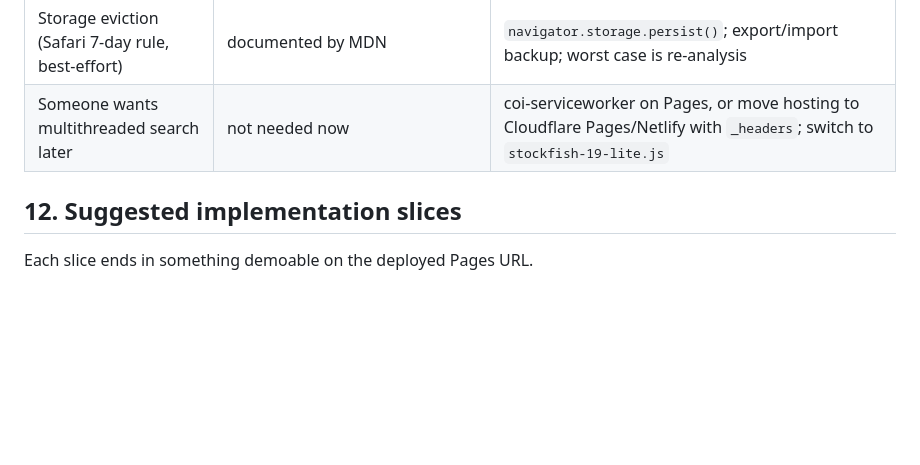
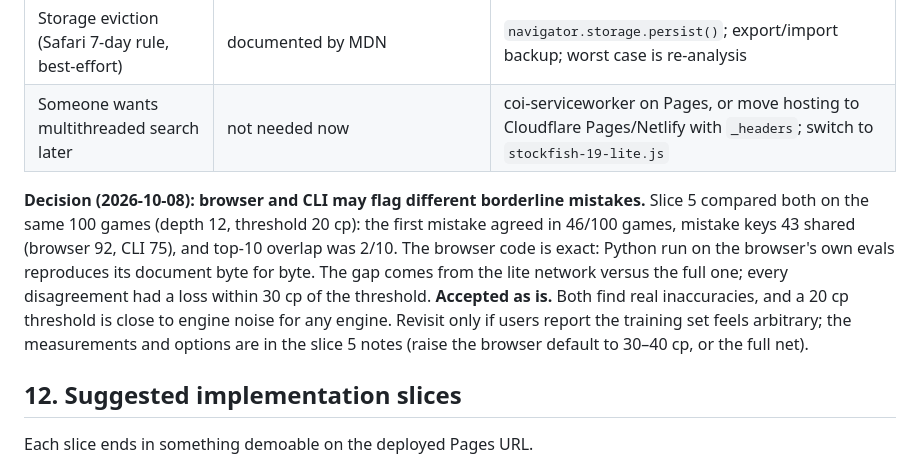
Before and after one commit to AngeloGross/chess-opening-trainer, a Markdown page: _bmad-output/planning-artifacts/architecture-browser-trainer.md, the part around the change. GitHub-like rendering; blank space fills up the shorter version.

Commit message:
docs: accept browser/CLI differences on borderline mistakes
Co-Authored-By: Claude Opus 5.5 <noreply@anthropic.com>

```diff
--- a/_bmad-output/planning-artifacts/architecture-browser-trainer.md
+++ b/_bmad-output/planning-artifacts/architecture-browser-trainer.md
@@ -297,6 +297,8 @@ Revisit this only if the UI grows into a component framework.
 | Storage eviction (Safari 7-day rule, best-effort) | documented by MDN | `navigator.storage.persist()`; export/import backup; worst case is re-analysis |
 | Someone wants multithreaded search later | not needed now | coi-serviceworker on Pages, or move hosting to Cloudflare Pages/Netlify with `_headers`; switch to `stockfish-19-lite.js` |
 
+**Decision (2026-10-08): browser and CLI may flag different borderline mistakes.** Slice 5 compared both on the same 100 games (depth 12, threshold 20 cp): the first mistake agreed in 46/100 games, mistake keys 43 shared (browser 92, CLI 75), and top-10 overlap was 2/10. The browser code is exact: Python run on the browser's own evals reproduces its document byte for byte. The gap comes from the lite network versus the full one; every disagreement had a loss within 30 cp of the threshold. **Accepted as is.** Both find real inaccuracies, and a 20 cp threshold is close to engine noise for any engine. Revisit only if users report the training set feels arbitrary; the measurements and options are in the slice 5 notes (raise the browser default to 30–40 cp, or the full net).
+
 ## 12. Suggested implementation slices
 
 Each slice ends in something demoable on the deployed Pages URL.
```
